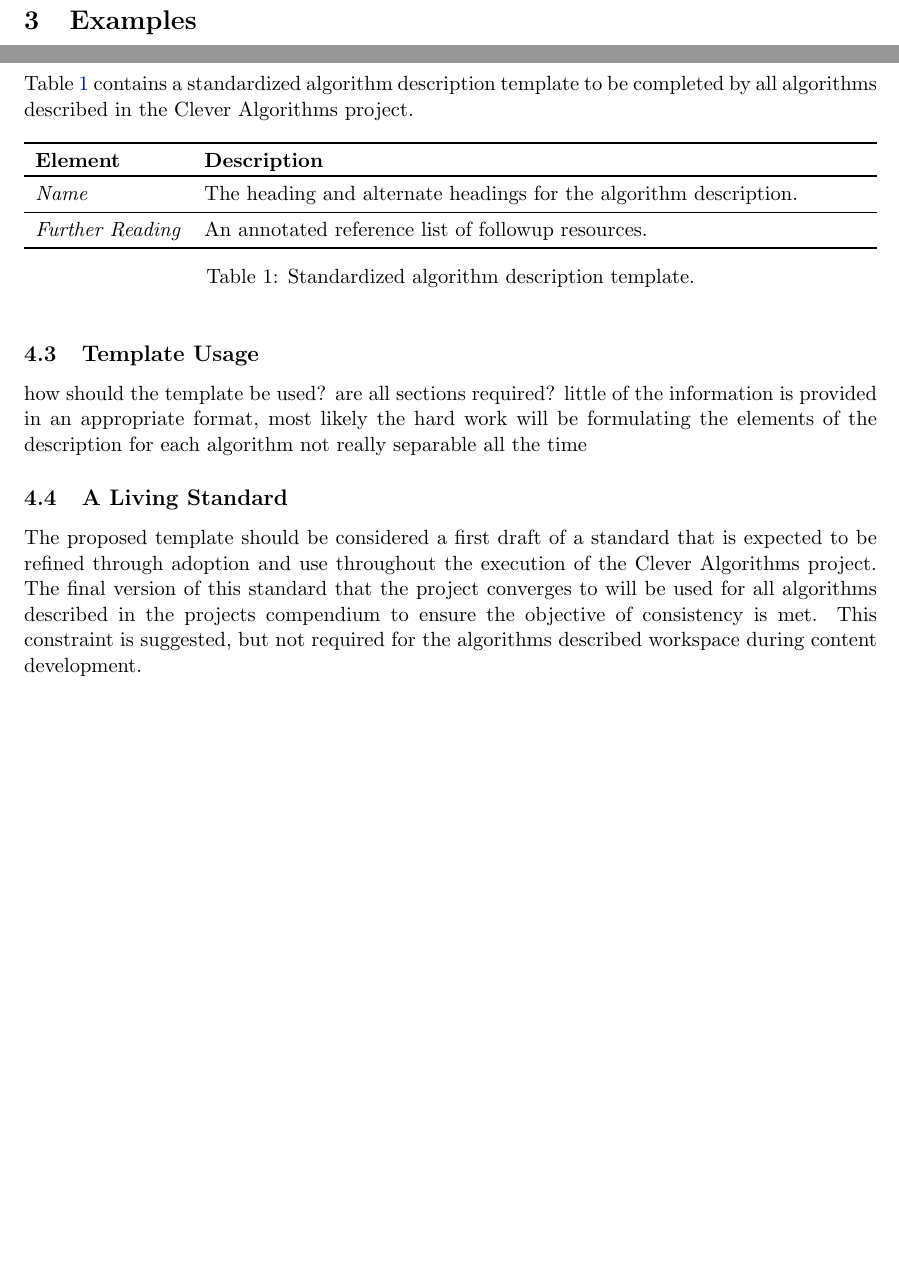
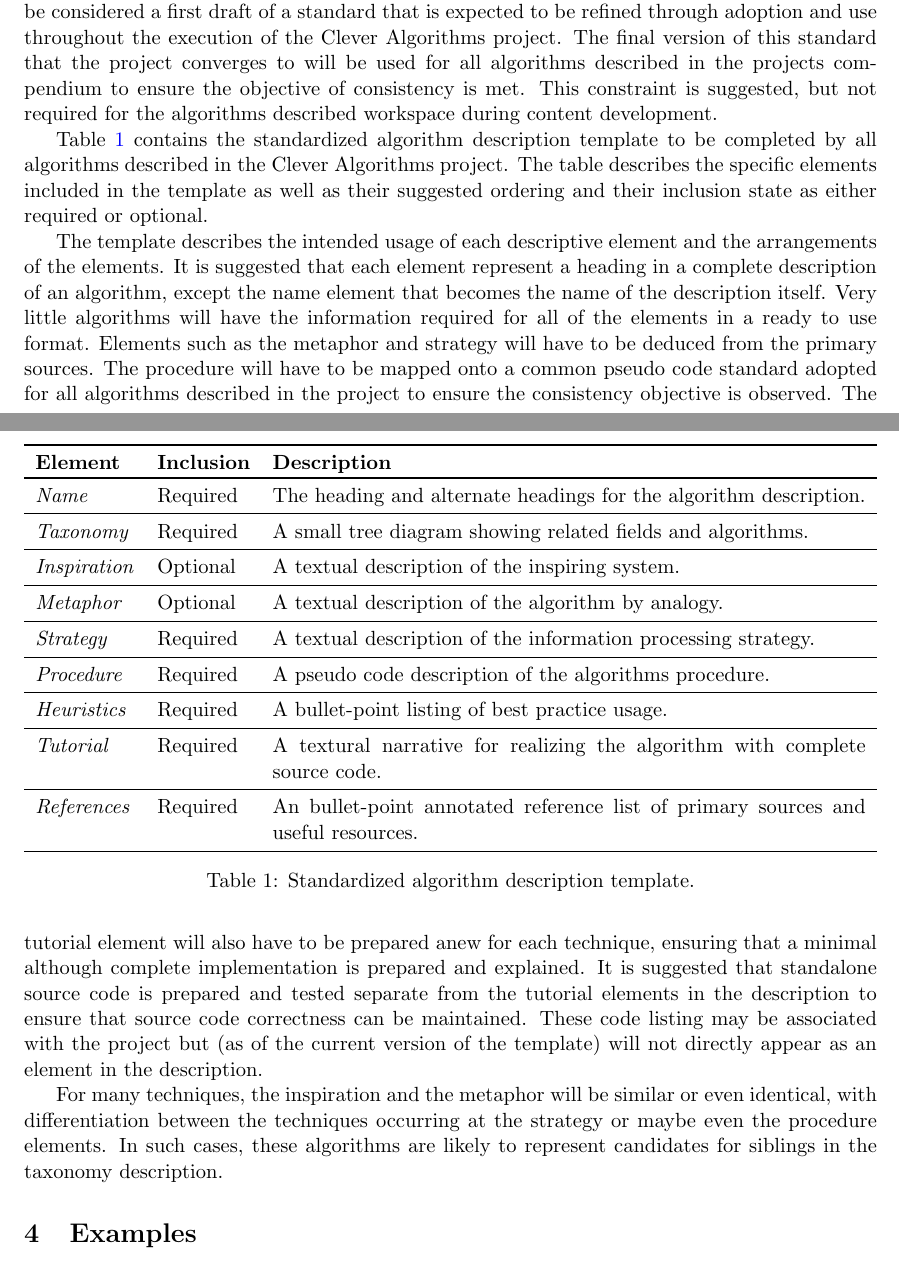
Before and after one commit to clever-algorithms/CleverAlgorithms, a LaTeX document (workspace/02-algorithm-description/techreport-20100110-1.tex): two parts of pages 4 and 5 of 5 before the commit and two parts of pages 4 and 5 of 6 after it, joined at a grey line, cut so that both start at the same text, the shorter picture padded with empty space. Compiled offline with pdfLaTeX.

Commit message:
first draft of template

```diff
--- a/workspace/02-algorithm-description/techreport-20100110-1.tex
+++ b/workspace/02-algorithm-description/techreport-20100110-1.tex
@@ -159,4 +159,3 @@ The tutorial description provides a guide to realizing the technique using a pro
 	\item \emph{What is the rationale when applying a technique to an actual problem instance?}
 \end{itemize}
 
-\section{Examples}
@@ -181,25 +170,40 @@ need a mixture of abstraction and concreteness, need a mixture of narrative, pro
+The proposed template should be considered a first draft of a standard that is expected to be refined through adoption and use throughout the execution of the Clever Algorithms project. The final version of this standard that the project converges to will be used for all algorithms described in the projects compendium to ensure the objective of consistency is met. This constraint is suggested, but not required for the algorithms described workspace during content development.
 
-\subsection{Algorithm Description Template}
-Table~\ref{tab:template} contains a standardized algorithm description template to be completed by all algorithms described in the Clever Algorithms project.
+% template
+Table~\ref{tab:template} contains the standardized algorithm description template to be completed by all algorithms described in the Clever Algorithms project. The table describes the specific elements included in the template as well as their suggested ordering and their inclusion state as either required or optional.
 
 \begin{table}[ht]
 	\centering
-		\begin{tabularx}{\textwidth}{lX}
+		\begin{tabularx}{\textwidth}{llX}
 		\toprule
-		\textbf{Element} & \textbf{Description} \\
+		\textbf{Element} & \textbf{Inclusion} &\textbf{Description} \\
 		\toprule
-		\emph{Name} & The heading and alternate headings for the algorithm description.  \\
+		\emph{Name} & Required & The heading and alternate headings for the algorithm description.  \\
 		\midrule
-		\emph{Further Reading} & An annotated reference list of followup resources. \\
+		\emph{Taxonomy} & Required & A small tree diagram showing related fields and algorithms. \\
+		\midrule
+		\emph{Inspiration} & Optional & A textual description of the inspiring system. \\
+		\midrule
+		\emph{Metaphor} & Optional & A textual description of the algorithm by analogy. \\
+		\midrule
+		\emph{Strategy} & Required & A textual description of the information processing strategy. \\
+		\midrule
+		\emph{Procedure} & Required & A pseudo code description of the algorithms procedure. \\
+		\midrule
+		\emph{Heuristics} & Required & A bullet-point listing of best practice usage. \\
+		\midrule
+		\emph{Tutorial} & Required & A textural narrative for realizing the algorithm with complete source code. \\
+		\midrule
+		\emph{References} & Required & An bullet-point annotated reference list of primary sources and useful resources. \\
 		\bottomrule
 		\end{tabularx}
 	\caption{Standardized algorithm description template.}
 	\label{tab:template}
 \end{table}
 
-\subsection{Template Usage}
-how should the template be used? are all sections required? little of the information is provided in an appropriate format, most likely the hard work will be formulating the elements of the description for each algorithm
-not really separable all the time
+% usage
+The template describes the intended usage of each descriptive element and the arrangements of the elements. It is suggested that each element represent a heading in a complete description of an algorithm, except the name element that becomes the name of the description itself. Very little algorithms will have the information required for all of the elements in a ready to use format. Elements such as the metaphor and strategy will have to be deduced from the primary sources. The procedure will have to be mapped onto a common pseudo code standard adopted for all algorithms described in the project to ensure the consistency objective is observed. The tutorial element will also have to be prepared anew for each technique, ensuring that a minimal although complete implementation is prepared and explained. It is suggested that standalone source code is prepared and tested separate from the tutorial elements in the description to ensure that source code correctness can be maintained. These code listing may be associated with the project but (as of the current version of the template) will not directly appear as an element in the description.
 
-\subsection{A Living Standard}
-The proposed template should be considered a first draft of a standard that is expected to be refined through adoption and use throughout the execution of the Clever Algorithms project. The final version of this standard that the project converges to will be used for all algorithms described in the projects compendium to ensure the objective of consistency is met. This constraint is suggested, but not required for the algorithms described workspace during content development.
+For many techniques, the inspiration and the metaphor will be similar or even identical, with differentiation between the techniques occurring at the strategy or maybe even the procedure elements. In such cases, these algorithms are likely to represent candidates for siblings in the taxonomy description.
+
+\section{Examples}
@@ -205,0 +225 @@ The proposed template should be considered a first draft of a standard that is e
+	\item[References]
```
Also changed, not shown: workspace/02-algorithm-description/techreport-20100110-1.tex (75 more changed lines).
